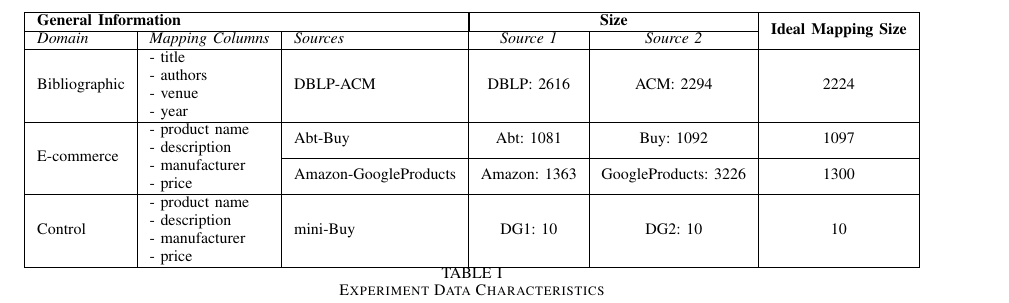
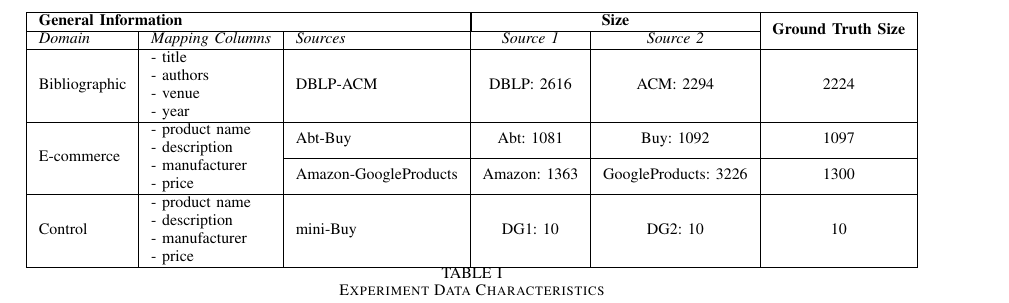
Before and after one commit to matchescu/docs, a LaTeX paper (articles/er-evaluation-models/main.tex, which reads articles/er-evaluation-models/experiments.tex): part of page 11 of 17, cut so that both start at the same text. Compiled offline with pdfLaTeX.

Commit message:
Rename 'Ideal Mapping Size' to 'Ground Truth Size'

```diff
--- a/articles/er-evaluation-models/experiments.tex
+++ b/articles/er-evaluation-models/experiments.tex
@@ -54,7 +54,7 @@
     \centering
     \begin{tabular}{|l|l|l|c|c|c|}
         \bottomrule
-        \multicolumn{3}{|l|}{\textbf{General Information}} & \multicolumn{2}{|c|}{\textbf{Size}} & \multirow{2}{*}{\textbf{Ideal Mapping Size}}\\
+        \multicolumn{3}{|l|}{\textbf{General Information}} & \multicolumn{2}{|c|}{\textbf{Size}} & \multirow{2}{*}{\textbf{Ground Truth Size}}\\
         \cline{0-4}
         \textit{Domain} & \textit{Mapping Columns} & \textit{Sources} & \textit{Source 1} & \textit{Source 2} & \\
         \hline
```
